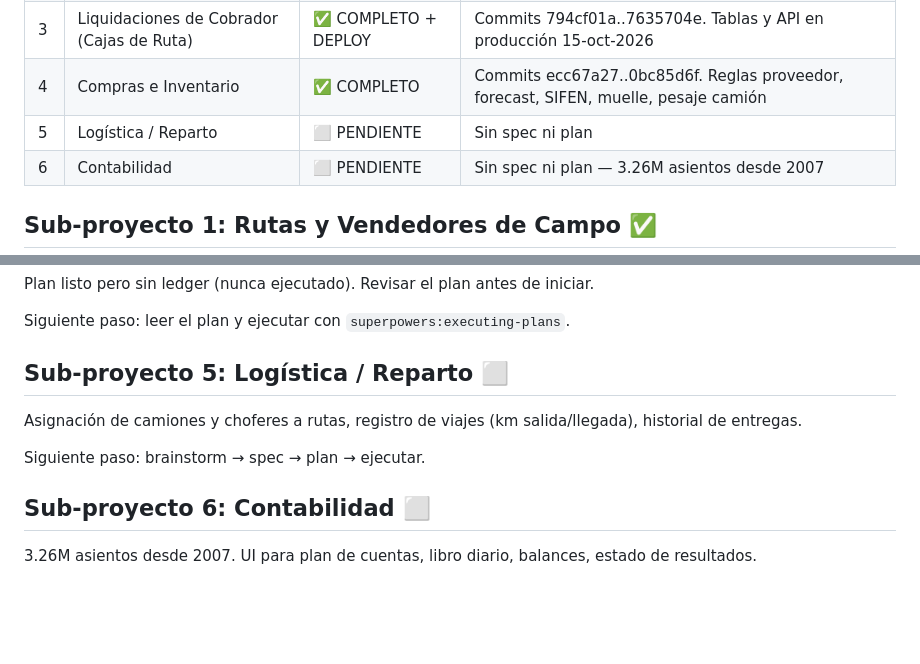
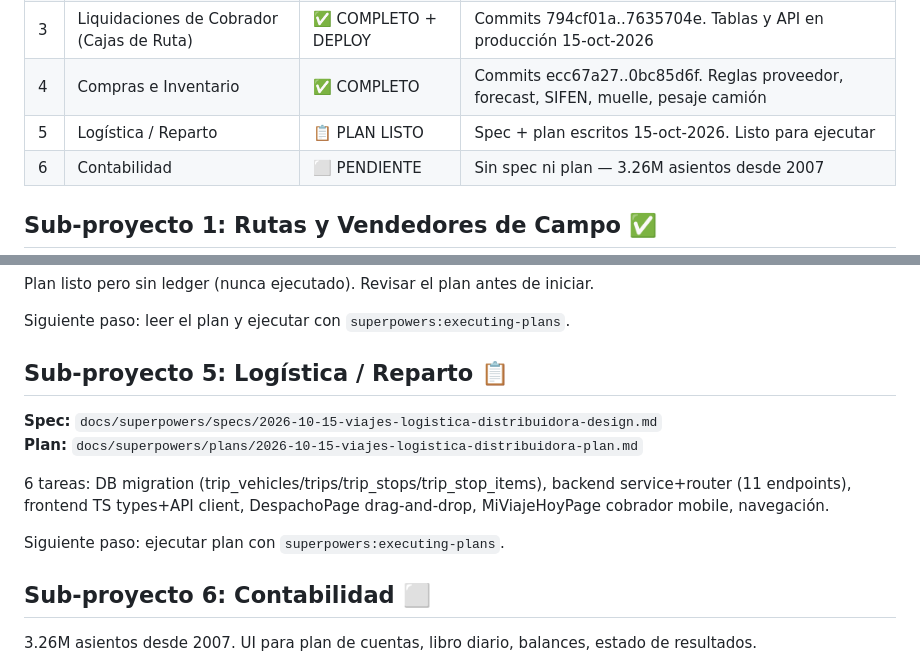
Before and after one commit to gustaquevedo-lab/InteliMarket, a Markdown page: docs/ROADMAP-DISTRIBUIDORA.md, 2 parts joined by grey strips. Rendered like a GitHub page; blank space fills up the shorter version.

Commit message:
docs(specs): SP5 viajes y logística distribuidora — plan de implementación
6 tareas TDD: migración DB (4 tablas), backend 11 endpoints con NC automática,
frontend tipos+API client, DespachoPage drag-and-drop, MiViajeHoyPage cobrador
mobile-first, rutas y navegación. Roadmap actualizado a estado 📋 PLAN LISTO.

Co-Authored-By: Claude Sonnet 4.6 <noreply@anthropic.com>

```diff
--- a/docs/ROADMAP-DISTRIBUIDORA.md
+++ b/docs/ROADMAP-DISTRIBUIDORA.md
@@ -11,7 +11,7 @@
 | 2 | Gestión de Crédito y Cobranzas | ✅ COMPLETO + DEPLOY | Commits b5a4b054..7ce6cda8. Migración aplicada en minisforum-ia |
 | 3 | Liquidaciones de Cobrador (Cajas de Ruta) | ✅ COMPLETO + DEPLOY | Commits 794cf01a..7635704e. Tablas y API en producción 15-oct-2026 |
 | 4 | Compras e Inventario | ✅ COMPLETO | Commits ecc67a27..0bc85d6f. Reglas proveedor, forecast, SIFEN, muelle, pesaje camión |
-| 5 | Logística / Reparto | ⬜ PENDIENTE | Sin spec ni plan |
+| 5 | Logística / Reparto | 📋 PLAN LISTO | Spec + plan escritos 15-oct-2026. Listo para ejecutar |
 | 6 | Contabilidad | ⬜ PENDIENTE | Sin spec ni plan — 3.26M asientos desde 2007 |
 
 ## Sub-proyecto 1: Rutas y Vendedores de Campo ✅
@@ -70,11 +70,14 @@ Plan listo pero sin ledger (nunca ejecutado). Revisar el plan antes de iniciar.
 
 Siguiente paso: leer el plan y ejecutar con `superpowers:executing-plans`.
 
-## Sub-proyecto 5: Logística / Reparto ⬜
+## Sub-proyecto 5: Logística / Reparto 📋
 
-Asignación de camiones y choferes a rutas, registro de viajes (km salida/llegada), historial de entregas.
+**Spec:** `docs/superpowers/specs/2026-10-15-viajes-logistica-distribuidora-design.md`
+**Plan:** `docs/superpowers/plans/2026-10-15-viajes-logistica-distribuidora-plan.md`
 
-Siguiente paso: brainstorm → spec → plan → ejecutar.
+6 tareas: DB migration (trip_vehicles/trips/trip_stops/trip_stop_items), backend service+router (11 endpoints), frontend TS types+API client, DespachoPage drag-and-drop, MiViajeHoyPage cobrador mobile, navegación.
+
+Siguiente paso: ejecutar plan con `superpowers:executing-plans`.
 
 ## Sub-proyecto 6: Contabilidad ⬜
 
```
Also changed, not shown: 1 other file.
